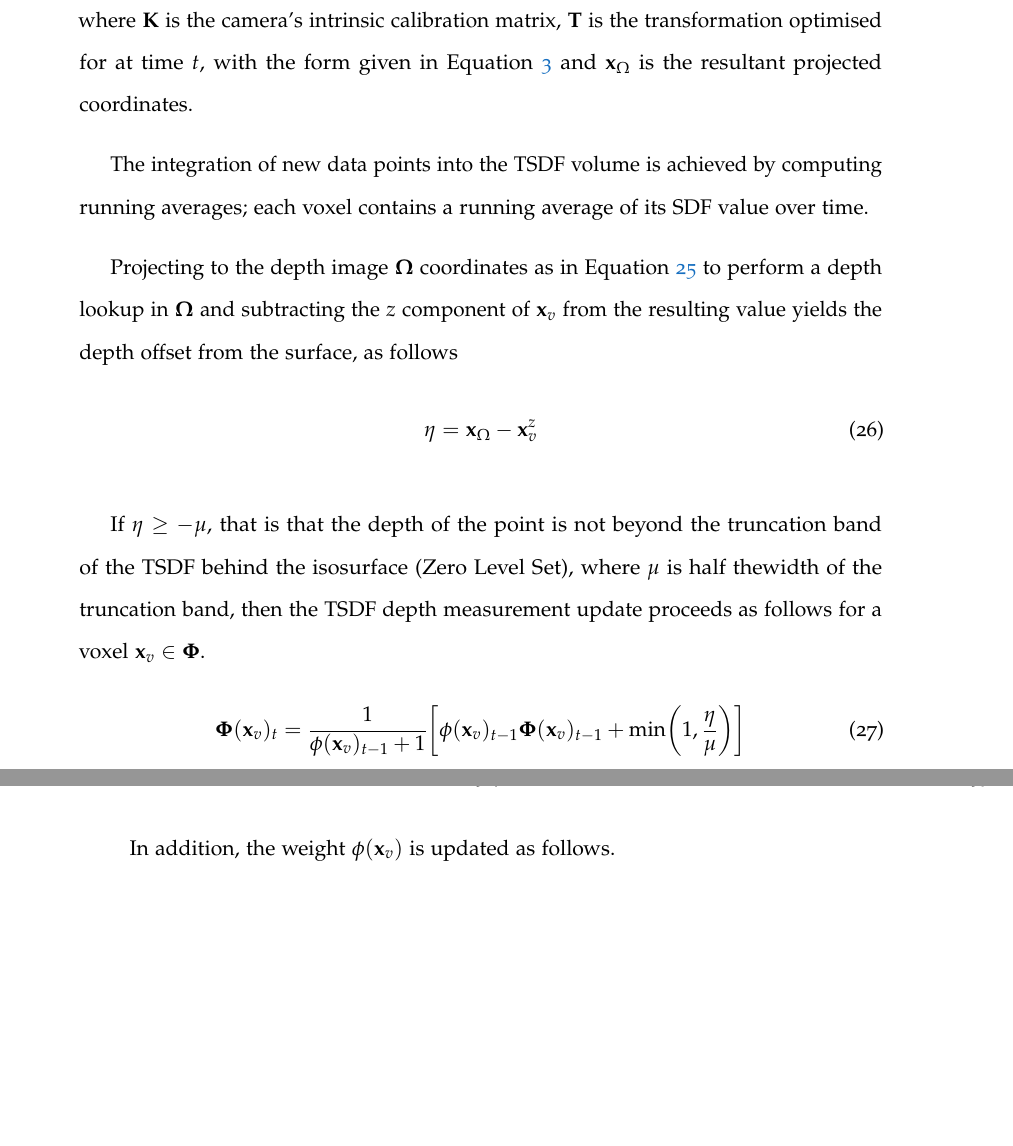
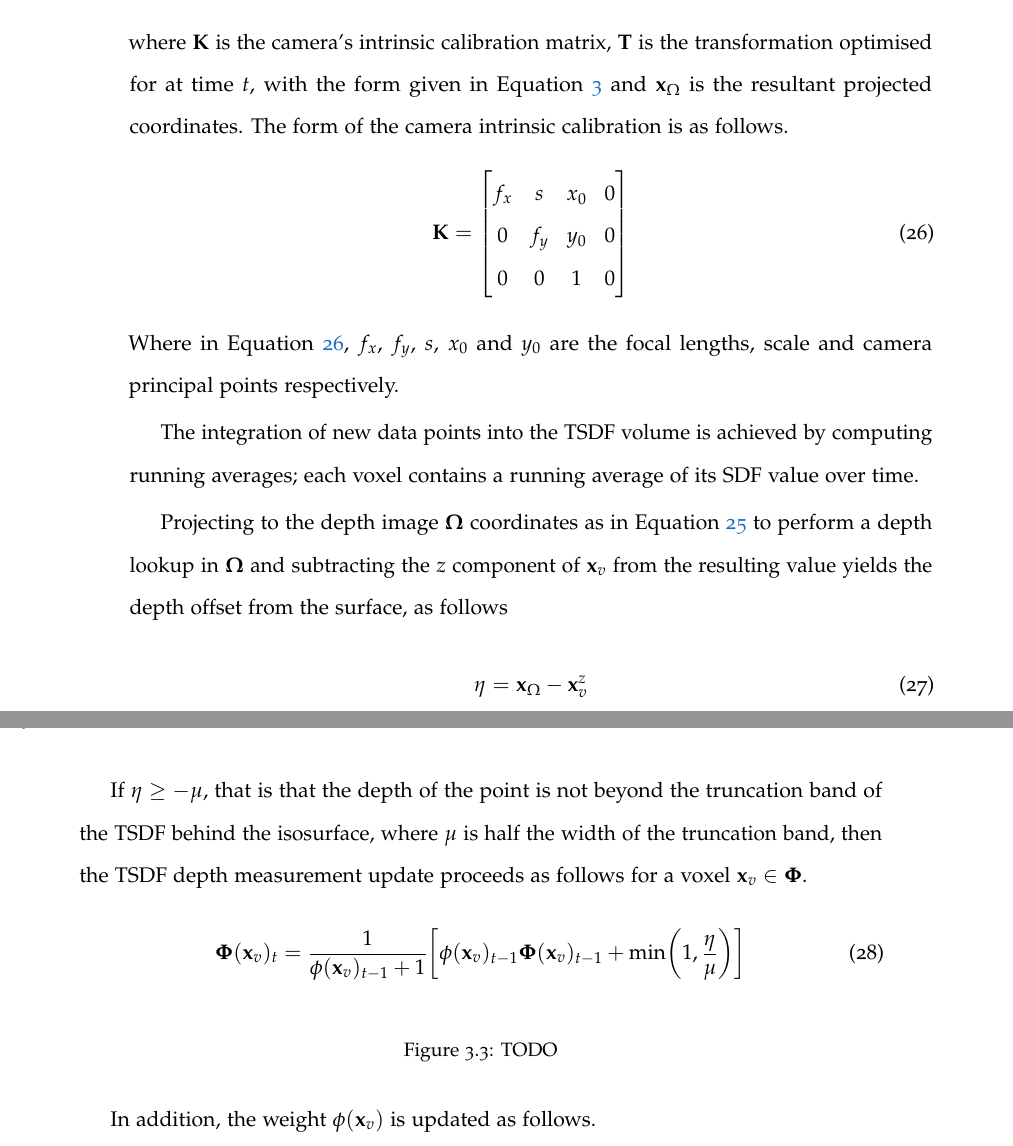
Before and after one commit to JackHunt/Thesis, a LaTeX thesis (thesis.tex, which reads chapters/motion_segmentation.tex): two parts of pages 36 and 37 of 85 before the commit and two parts of pages 37 and 38 of 86 after it, joined at a grey line, cut so that both start at the same text, the shorter picture padded with empty space. Compiled offline with pdfLaTeX.

Commit message:
Finished a round of edits on moseg.

```diff
--- a/chapters/motion_segmentation.tex
+++ b/chapters/motion_segmentation.tex
@@ -548,7 +555,19 @@ following transformation (noting that $\mathbf{x}_{v}$ is in homogeneous form)
 where $\mathbf{K}$ is the camera's intrinsic calibration matrix, $\mathbf{T}$ is
 the transformation optimised for at time $t$, with the form given in Equation
 \ref{eqn:trans_mat_definition} and $\mathbf{x}_{\Omega}$ is the resultant
-projected coordinates.
+projected coordinates. The form of the camera intrinsic calibration is as
+follows.
+\begin{equation}
+  \label{eqn:camera_matrix}
+  \mathbf{K} =
+  \begin{bmatrix}
+    f_{x} & s & x_{0} & 0\\
+    0 & f_{y} & y_{0} & 0\\
+    0 & 0 & 1 & 0
+  \end{bmatrix}
+\end{equation}
+Where in Equation \ref{eqn:camera_matrix}, $f_{x}$, $f_{y}$, $s$, $x_{0}$ and $y_{0}$ are
+the focal lengths, scale and camera principal points respectively.
 
 The integration of new data points into the TSDF volume is achieved by computing
 running averages; each voxel contains a running average of its SDF value over
@@ -564,8 +583,8 @@ yields the depth offset from the surface, as follows
 \end{equation}
 
 If $\eta \geq -\mu$, that is that the depth of the point is not beyond the
-truncation band of the TSDF behind the isosurface (Zero Level Set), where $\mu$
-is half thewidth of the truncation band, then the TSDF depth measurement update
+truncation band of the TSDF behind the isosurface, where $\mu$ is half the
+width of the truncation band, then the TSDF depth measurement update
 proceeds as follows for a voxel $\mathbf{x}_{v} \in \mathbf{\Phi}$.
 \begin{equation}
 \label{eqn:sdf_update}
@@ -574,6 +593,12 @@ proceeds as follows for a voxel $\mathbf{x}_{v} \in \mathbf{\Phi}$.
 \text{min} \bigg( 1, \frac{\eta}{\mu} \bigg)
 \bigg]
 \end{equation}
+
+\begin{figure}[h]
+  \label{fig:truncation_band}
+  \caption{TODO}
+\end{figure}
+
 In addition, the weight $\phi(\mathbf{x}_{v})$ is updated as follows.
 \begin{equation}
   \label{eqn:sdf_weight_update}
```
Also changed, not shown: chapters/motion_segmentation.tex (29 more changed lines).
